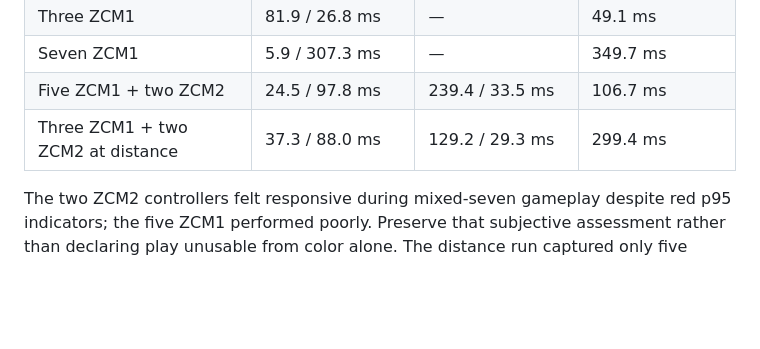
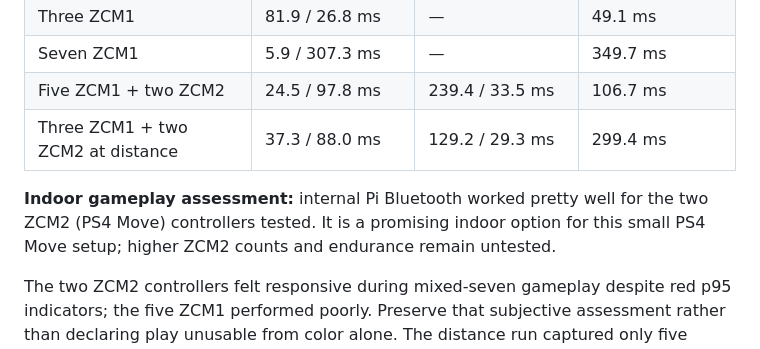
Before and after one commit to adangert/JoustMania, a Markdown page: docs/bluetooth/adapter-results.md, the part around the change. Rendered like a GitHub page; blank space fills up the shorter version.

```diff
--- a/docs/bluetooth/adapter-results.md
+++ b/docs/bluetooth/adapter-results.md
@@ -167,6 +167,8 @@ Five-second application captures, all Central; entries are averages across contr
 | Five ZCM1 + two ZCM2 | 24.5 / 97.8 ms | 239.4 / 33.5 ms | 106.7 ms |
 | Three ZCM1 + two ZCM2 at distance | 37.3 / 88.0 ms | 129.2 / 29.3 ms | 299.4 ms |
 
+**Indoor gameplay assessment:** internal Pi Bluetooth worked pretty well for the two ZCM2 (PS4 Move) controllers tested. It is a promising indoor option for this small PS4 Move setup; higher ZCM2 counts and endurance remain untested.
+
 The two ZCM2 controllers felt responsive during mixed-seven gameplay despite red p95 indicators; the five ZCM1 performed poorly. Preserve that subjective assessment rather than declaring play unusable from color alone. The distance run captured only five active controllers, so it cannot isolate distance from the changed load. Separation and obstacles were not specified. Improvement from one to three also shows count-dependent improvement is not exclusive to Realtek. No endurance or outdoor range rating is established.
 
 ## Evidence provenance
```
Also changed, not shown: docs/bluetooth/README.md (+1 -1 lines).
